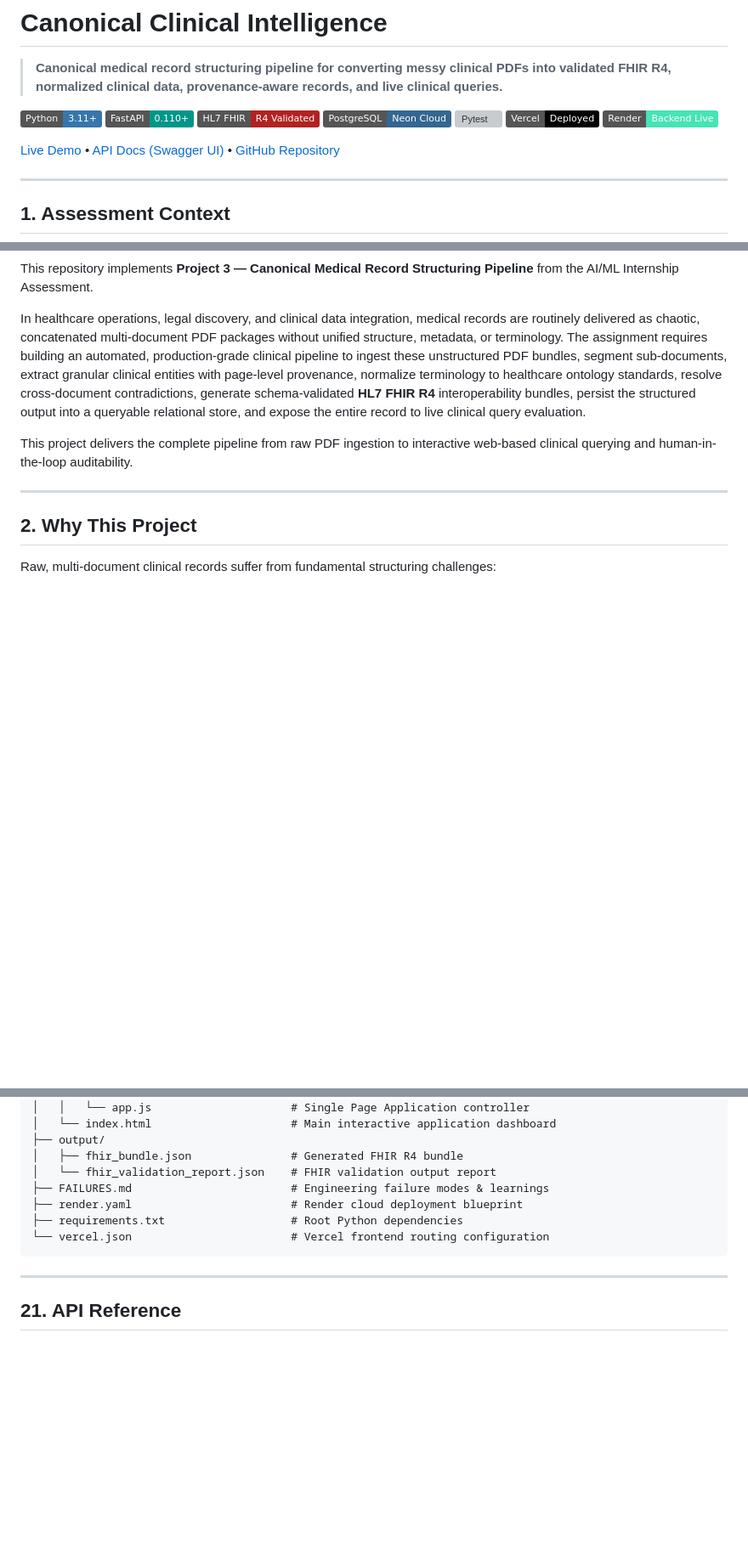
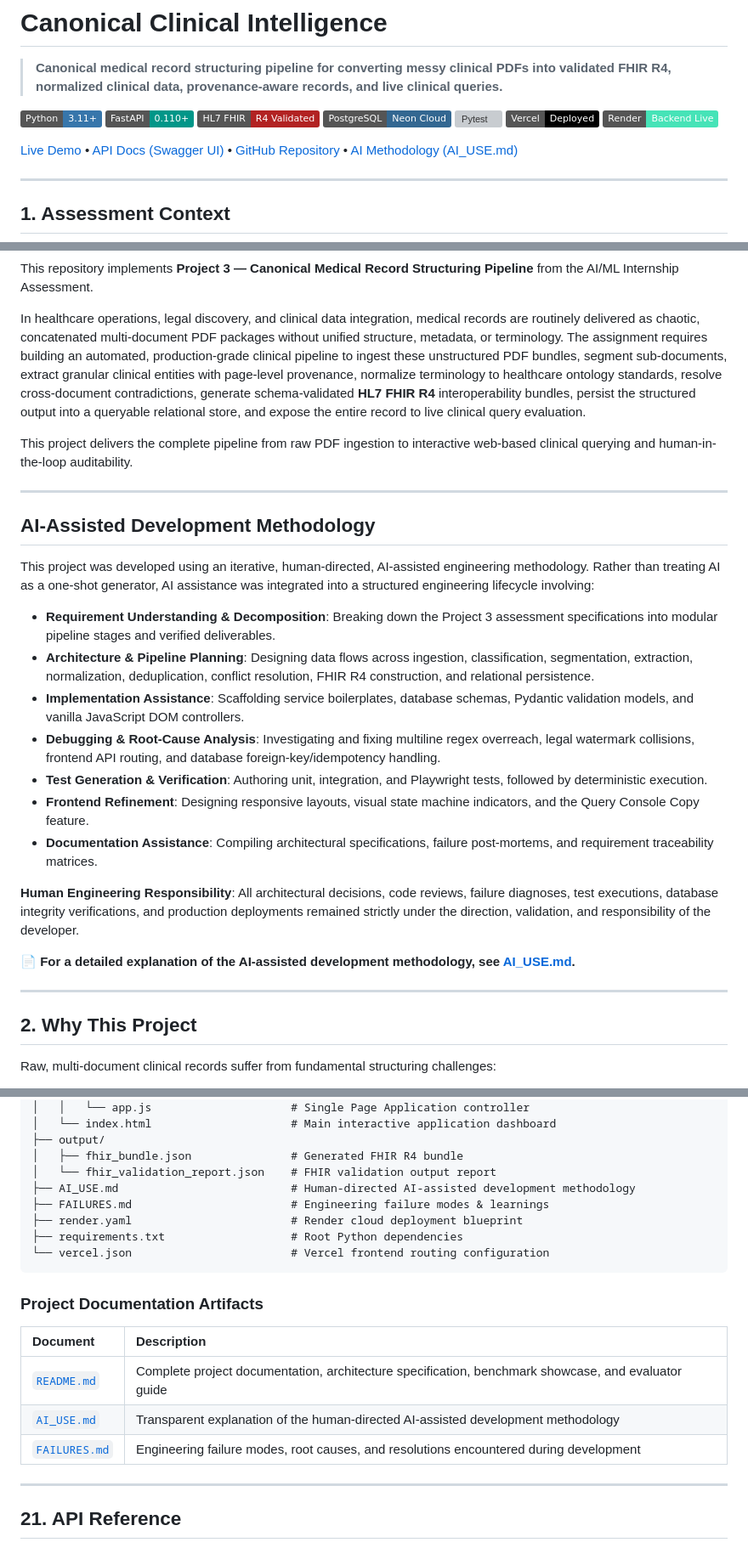
Before and after one commit to gagandeepsingh76/canonical-clinical-intelligence, a Markdown page: README.md, 3 parts joined by grey strips. Shown at 85% size. Rendered like a GitHub page; badges without logos; blank space fills up the shorter version; grey boxes are pictures that could not be loaded.

Commit message:
docs: link AI-assisted development methodology in README

````diff
--- a/README.md
+++ b/README.md
@@ -10,7 +10,7 @@
 [![Vercel](https://img.shields.io/badge/Vercel-Deployed-000000?style=flat&logo=vercel&logoColor=white)](https://canonical-clinical-intelligence.vercel.app/)
 [![Render](https://img.shields.io/badge/Render-Backend_Live-46E3B7?style=flat&logo=render&logoColor=white)](https://canonical-clinical-intelligence.onrender.com/)
 
-[Live Demo](https://canonical-clinical-intelligence.vercel.app/) • [API Docs (Swagger UI)](https://canonical-clinical-intelligence.onrender.com/docs) • [GitHub Repository](https://github.com/gagandeepsingh76/canonical-clinical-intelligence)
+[Live Demo](https://canonical-clinical-intelligence.vercel.app/) • [API Docs (Swagger UI)](https://canonical-clinical-intelligence.onrender.com/docs) • [GitHub Repository](https://github.com/gagandeepsingh76/canonical-clinical-intelligence) • [AI Methodology (AI_USE.md)](./AI_USE.md)
 
 ---
 
@@ -21,6 +21,24 @@ This repository implements **Project 3 — Canonical Medical Record Structuring
 In healthcare operations, legal discovery, and clinical data integration, medical records are routinely delivered as chaotic, concatenated multi-document PDF packages without unified structure, metadata, or terminology. The assignment requires building an automated, production-grade clinical pipeline to ingest these unstructured PDF bundles, segment sub-documents, extract granular clinical entities with page-level provenance, normalize terminology to healthcare ontology standards, resolve cross-document contradictions, generate schema-validated **HL7 FHIR R4** interoperability bundles, persist the structured output into a queryable relational store, and expose the entire record to live clinical query evaluation.
 
 This project delivers the complete pipeline from raw PDF ingestion to interactive web-based clinical querying and human-in-the-loop auditability.
+
+---
+
+## AI-Assisted Development Methodology
+
+This project was developed using an iterative, human-directed, AI-assisted engineering methodology. Rather than treating AI as a one-shot generator, AI assistance was integrated into a structured engineering lifecycle involving:
+
+- **Requirement Understanding & Decomposition**: Breaking down the Project 3 assessment specifications into modular pipeline stages and verified deliverables.
+- **Architecture & Pipeline Planning**: Designing data flows across ingestion, classification, segmentation, extraction, normalization, deduplication, conflict resolution, FHIR R4 construction, and relational persistence.
+- **Implementation Assistance**: Scaffolding service boilerplates, database schemas, Pydantic validation models, and vanilla JavaScript DOM controllers.
+- **Debugging & Root-Cause Analysis**: Investigating and fixing multiline regex overreach, legal watermark collisions, frontend API routing, and database foreign-key/idempotency handling.
+- **Test Generation & Verification**: Authoring unit, integration, and Playwright tests, followed by deterministic execution.
+- **Frontend Refinement**: Designing responsive layouts, visual state machine indicators, and the Query Console Copy feature.
+- **Documentation Assistance**: Compiling architectural specifications, failure post-mortems, and requirement traceability matrices.
+
+**Human Engineering Responsibility**: All architectural decisions, code reviews, failure diagnoses, test executions, database integrity verifications, and production deployments remained strictly under the direction, validation, and responsibility of the developer.
+
+📄 **For a detailed explanation of the AI-assisted development methodology, see [AI_USE.md](./AI_USE.md).**
 
 ---
 
@@ -490,11 +508,20 @@ canonical-clinical-intelligence/
 ├── output/
 │   ├── fhir_bundle.json               # Generated FHIR R4 bundle
 │   └── fhir_validation_report.json    # FHIR validation output report
+├── AI_USE.md                          # Human-directed AI-assisted development methodology
 ├── FAILURES.md                        # Engineering failure modes & learnings
 ├── render.yaml                        # Render cloud deployment blueprint
 ├── requirements.txt                   # Root Python dependencies
 └── vercel.json                        # Vercel frontend routing configuration
 ```
+
+### Project Documentation Artifacts
+
+| Document | Description |
+| :--- | :--- |
+| [`README.md`](./README.md) | Complete project documentation, architecture specification, benchmark showcase, and evaluator guide |
+| [`AI_USE.md`](./AI_USE.md) | Transparent explanation of the human-directed AI-assisted development methodology |
+| [`FAILURES.md`](./FAILURES.md) | Engineering failure modes, root causes, and resolutions encountered during development |
 
 ---
 
````
Also changed, not shown: other parts of README.md (+1 -0 lines).
